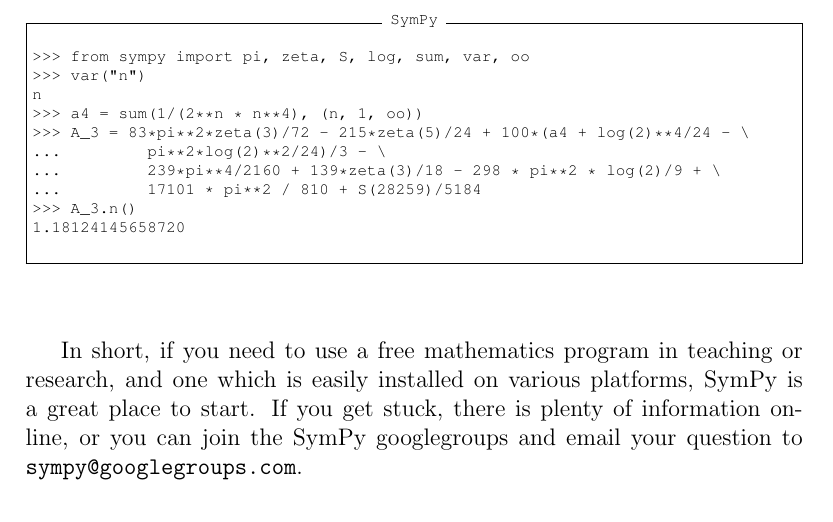
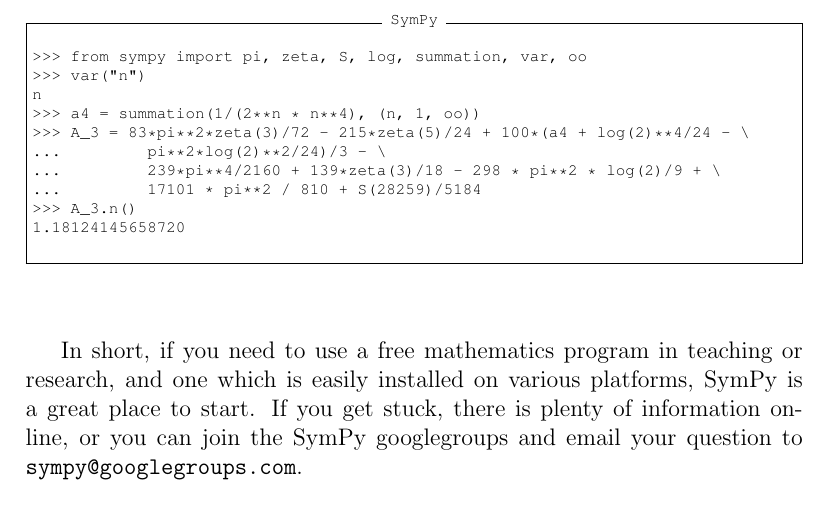
Before and after one commit to certik/oscas-sympy, a LaTeX document (oscas-sympy.tex): part of page 13 of 14, cut so that both start at the same text. Compiled offline with pdfLaTeX.

Commit message:
Fix sum -> summation
I tested the whole example in SymPy (f0f277c) and it works.

```diff
--- a/oscas-sympy.tex
+++ b/oscas-sympy.tex
@@ -675,10 +675,10 @@
 
 \begin{Verbatim}[fontsize=\scriptsize,fontfamily=courier,fontshape=tt,frame=single,label=SymPy]
 
->>> from sympy import pi, zeta, S, log, sum, var, oo
+>>> from sympy import pi, zeta, S, log, summation, var, oo
 >>> var("n")
 n
->>> a4 = sum(1/(2**n * n**4), (n, 1, oo))
+>>> a4 = summation(1/(2**n * n**4), (n, 1, oo))
 >>> A_3 = 83*pi**2*zeta(3)/72 - 215*zeta(5)/24 + 100*(a4 + log(2)**4/24 - \
 ...         pi**2*log(2)**2/24)/3 - \
 ...         239*pi**4/2160 + 139*zeta(3)/18 - 298 * pi**2 * log(2)/9 + \
```
